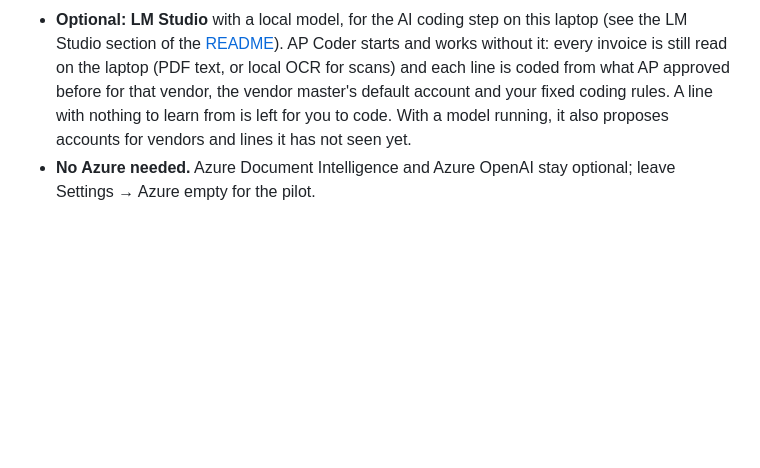
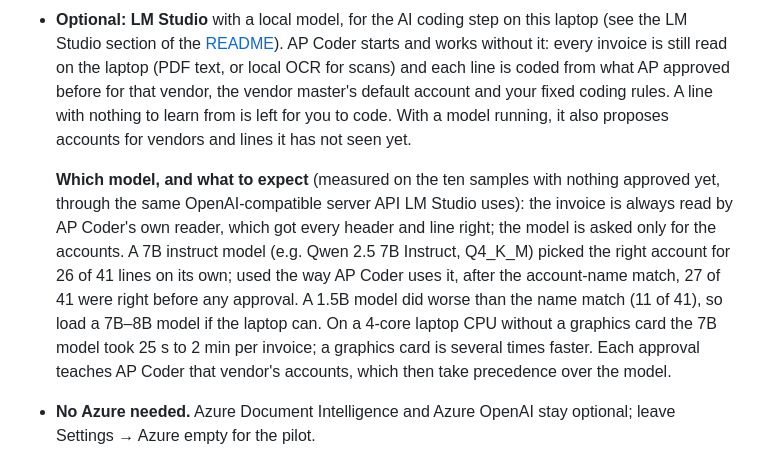
Before and after one commit to MNabikhel/AP_Processer, a Markdown page: docs/PILOT.md, the part around the change. Rendered like a GitHub page; blank space fills up the shorter version.

Commit message:
Pilot guide: which local model, measured on the samples (7B: 27 of 41 accounts right before any approval)
Co-Authored-By: Claude Opus 5.5 <noreply@anthropic.com>
Claude-Session: https://claude.ai/code/session_01KmznnM6Uni5SXM6Jaqdi3e

```diff
--- a/docs/PILOT.md
+++ b/docs/PILOT.md
@@ -16,6 +16,15 @@ plan that turns the pilot into a decision, see [PILOT_PLAN.md](PILOT_PLAN.md).
   before for that vendor, the vendor master's default account and your fixed coding rules. A line with
   nothing to learn from is left for you to code. With a model running, it also proposes accounts for
   vendors and lines it has not seen yet.
+
+  **Which model, and what to expect** (measured on the ten samples with nothing approved yet, through the
+  same OpenAI-compatible server API LM Studio uses): the invoice is always read by AP Coder's own reader,
+  which got every header and line right; the model is asked only for the accounts. A 7B instruct model
+  (e.g. Qwen 2.5 7B Instruct, Q4_K_M) picked the right account for 26 of 41 lines on its own; used the way
+  AP Coder uses it, after the account-name match, 27 of 41 were right before any approval. A 1.5B model did
+  worse than the name match (11 of 41), so load a 7B–8B model if the laptop can. On a 4-core laptop CPU
+  without a graphics card the 7B model took 25 s to 2 min per invoice; a graphics card is several times
+  faster. Each approval teaches AP Coder that vendor's accounts, which then take precedence over the model.
 - **No Azure needed.** Azure Document Intelligence and Azure OpenAI stay optional; leave Settings → Azure
   empty for the pilot.
 
```
